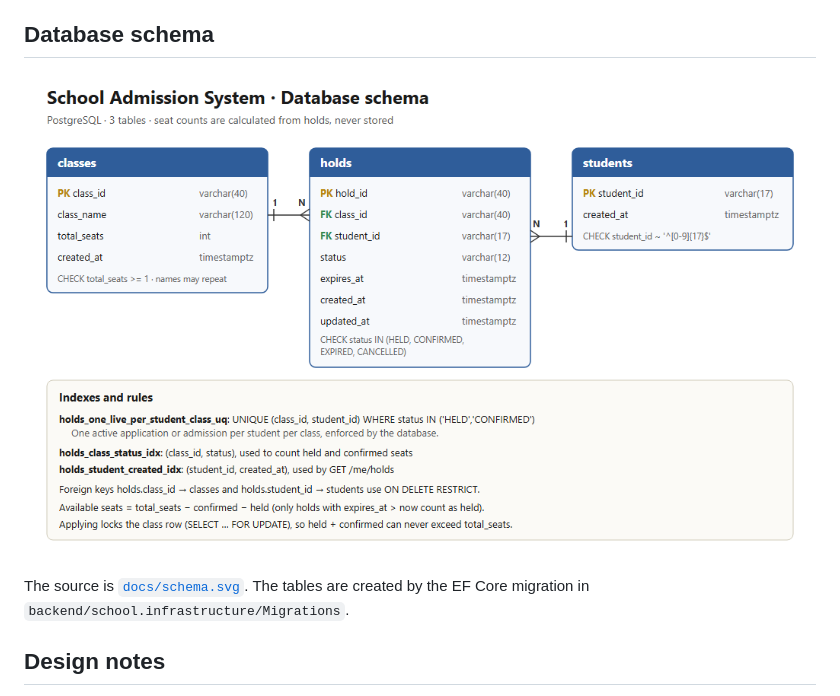
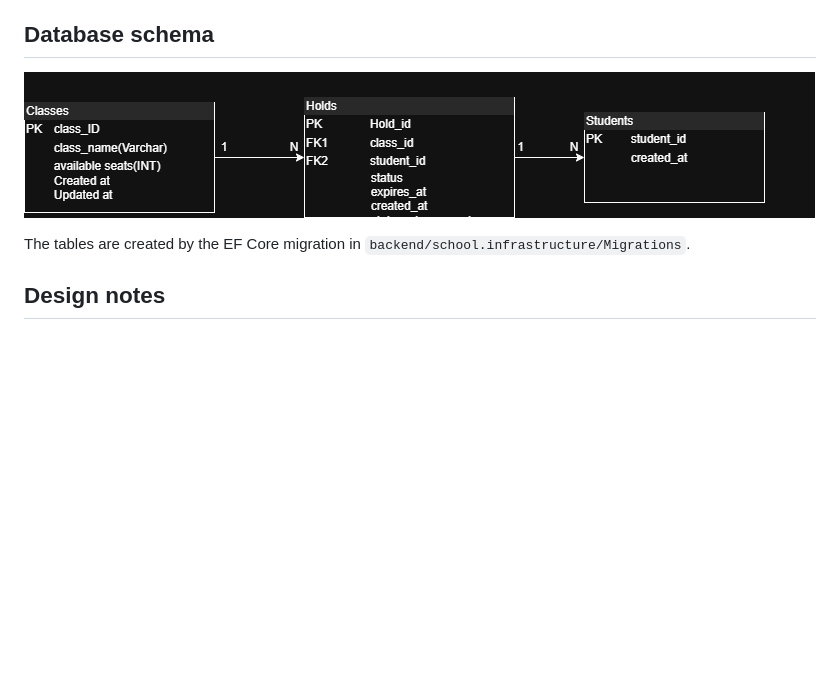
Before and after one commit to MirazShahin/school-admission-system-backend, a Markdown page: README.md, the part around the change. Drawn GitHub-style; pictures changed too: docs/schema.png; blank space fills up the shorter version.

Commit message:
Use my own schema diagram
Replaces the generated diagram with the schema I drew in draw.io and
removes the SVG source.

Co-Authored-By: Claude Opus 5.5 <noreply@anthropic.com>

```diff
--- a/README.md
+++ b/README.md
@@ -78,7 +78,7 @@ The backend's CORS policy only allows `http://localhost:3000` and `http://localh
 
 ![Database schema](docs/schema.png)
 
-The source is [`docs/schema.svg`](docs/schema.svg). The tables are created by the EF Core migration in `backend/school.infrastructure/Migrations`.
+The tables are created by the EF Core migration in `backend/school.infrastructure/Migrations`.
 
 ## Design notes
 
```
Also changed, not shown: 1 other file.
